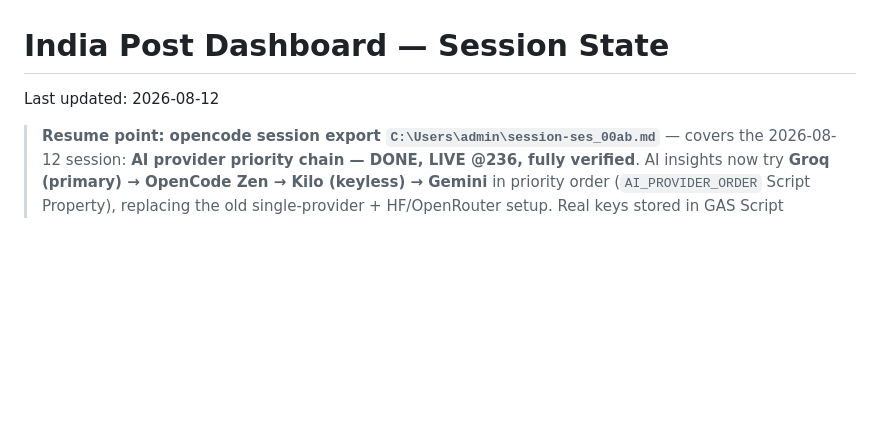
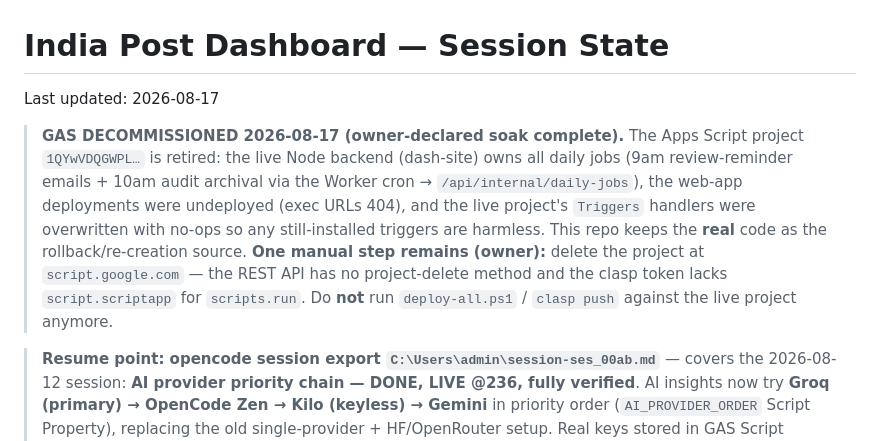
Before and after one commit to vcharyanaco-tech/dashv1, a Markdown page: SESSION.md, the part around the change. Drawn GitHub-style; blank space fills up the shorter version.

Commit message:
docs: record GAS decommission — soak complete, project retired 2026-08-17
The Apps Script backend is decommissioned: Node (dash-site) now runs the
9am review-reminder emails and 10am audit archival via the Worker cron, the
web-app deployments were undeployed, and the live trigger handlers were
neutralized. Repo code is retained as the rollback/re-creation source; the
only remaining step is the owner deleting the project in the Apps Script UI.

🤖 Generated with Codebuff
Co-Authored-By: Codebuff <noreply@codebuff.com>

```diff
--- a/SESSION.md
+++ b/SESSION.md
@@ -1,6 +1,18 @@
 # India Post Dashboard — Session State
 
-Last updated: 2026-08-12
+Last updated: 2026-08-17
+
+> **GAS DECOMMISSIONED 2026-08-17 (owner-declared soak complete).** The Apps
+> Script project `1QYwVDQGWPL…` is retired: the live Node backend (dash-site)
+> owns all daily jobs (9am review-reminder emails + 10am audit archival via
+> the Worker cron → `/api/internal/daily-jobs`), the web-app deployments were
+> undeployed (exec URLs 404), and the live project's `Triggers` handlers were
+> overwritten with no-ops so any still-installed triggers are harmless.
+> This repo keeps the **real** code as the rollback/re-creation source.
+> **One manual step remains (owner):** delete the project at
+> `script.google.com` — the REST API has no project-delete method and the
+> clasp token lacks `script.scriptapp` for `scripts.run`. Do **not** run
+> `deploy-all.ps1` / `clasp push` against the live project anymore.
 
 > **Resume point: opencode session export `C:\Users\admin\session-ses_00ab.md`** — covers the 2026-08-12 session: **AI provider priority chain — DONE, LIVE @236, fully verified**. AI insights now try **Groq (primary) → OpenCode Zen → Kilo (keyless) → Gemini** in priority order (`AI_PROVIDER_ORDER` Script Property), replacing the old single-provider + HF/OpenRouter setup. Real keys stored in GAS Script Properties ONLY (never committed): `GROQ_API_KEY` + `OPENCODE_API_KEY` via the one-time `configureAI` bootstrap (invoked through a temporary `API_ROUTES` entry, then removed and redeployed @235→@236 — the live endpoint now rejects `configureAI` with "Unknown function"). Verified live: `getAiInsights` returns real insights with `"provider":"groq"` on @236. Commits `0a36078` + `3507ba7` (reviewer fixes: dropped dead `aiEndpointPropName_`, restored `AI_MODEL` global override without leaking the Groq-specific `ai.model` into OpenCode/Kilo calls).
 >
```
